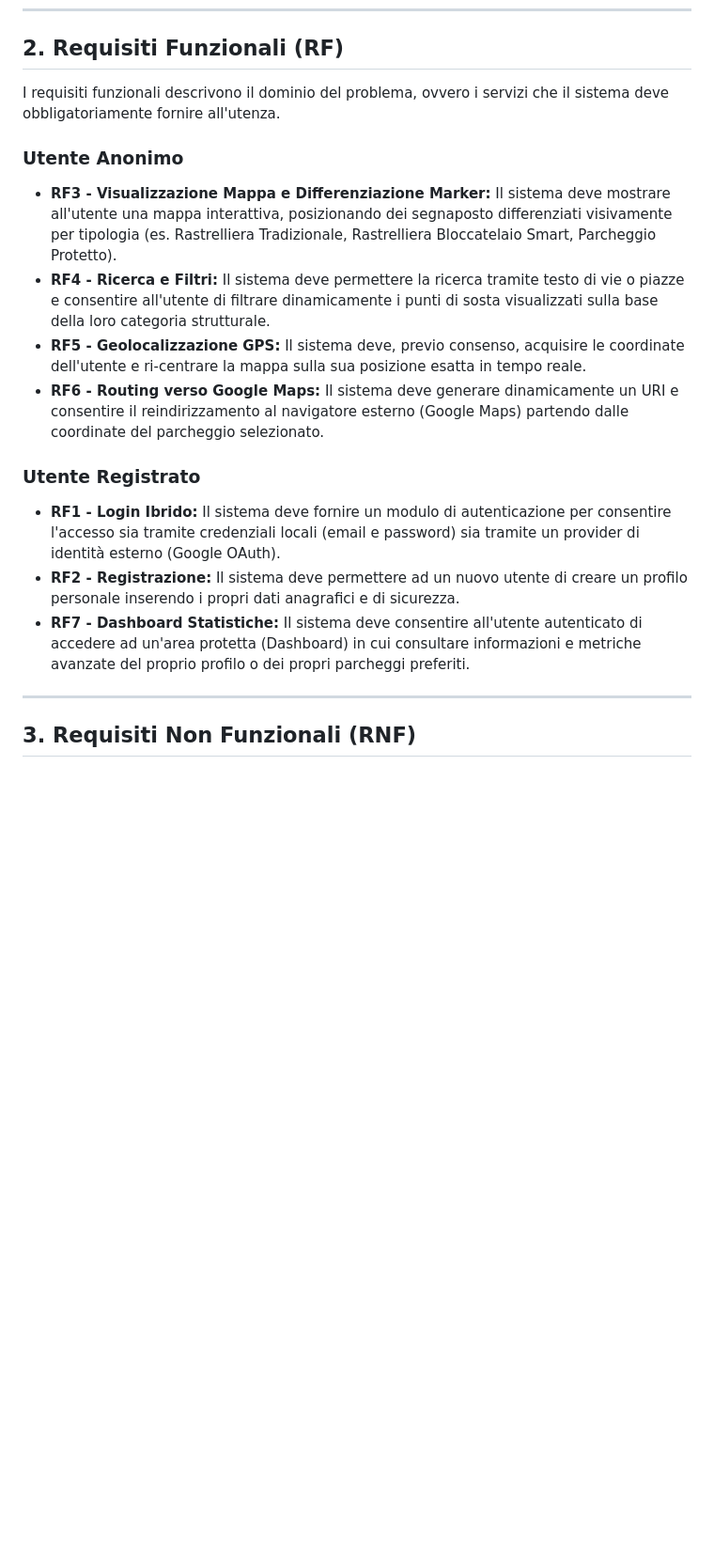
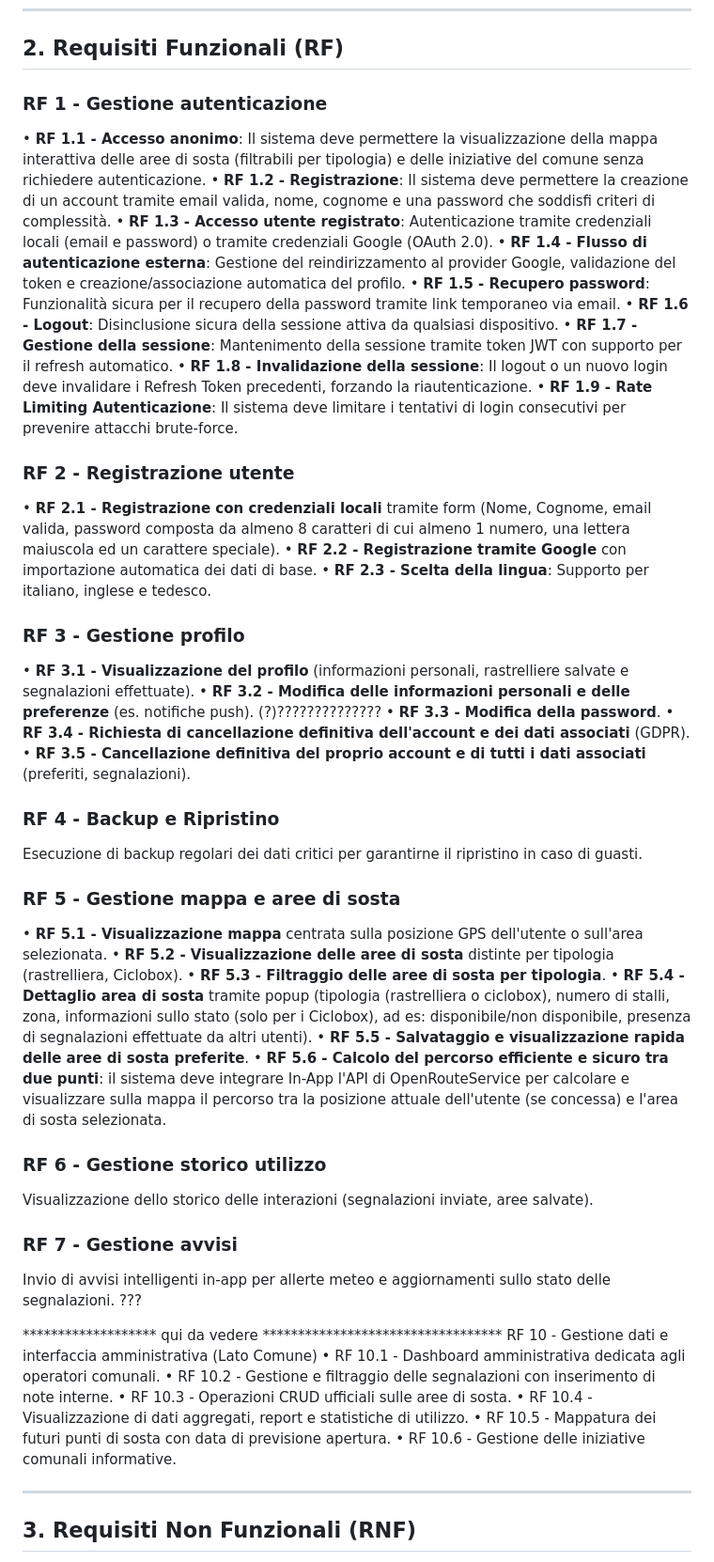
Before and after one commit to edvinhelmi/Cycle-Place, a Markdown page: docs/D1_Descrizione_Progetto.md, the part around one of its changes. Shown at 94% size. GitHub-like rendering; blank space fills up the shorter version.

```diff
--- a/docs/D1_Descrizione_Progetto.md
+++ b/docs/D1_Descrizione_Progetto.md
@@ -53,18 +52,55 @@ Le funzionalità principali dell'applicazione sono state definite per risolvere
 
 ## 2. Requisiti Funzionali (RF)
 
-I requisiti funzionali descrivono il dominio del problema, ovvero i servizi che il sistema deve obbligatoriamente fornire all'utenza.
+### RF 1 - Gestione autenticazione
+• **RF 1.1 - Accesso anonimo**: Il sistema deve permettere la visualizzazione della mappa interattiva delle aree di sosta (filtrabili per tipologia) e delle iniziative del comune senza richiedere autenticazione.
+• **RF 1.2 - Registrazione**: Il sistema deve permettere la creazione di un account tramite email valida, nome, cognome e una password che soddisfi criteri di complessità.
+• **RF 1.3 - Accesso utente registrato**: Autenticazione tramite credenziali locali (email e password) o tramite credenziali Google (OAuth 2.0).
+• **RF 1.4 - Flusso di autenticazione esterna**: Gestione del reindirizzamento al provider Google, validazione del token e creazione/associazione automatica del profilo.
+• **RF 1.5 - Recupero password**: Funzionalità sicura per il recupero della password tramite link temporaneo via email.
+• **RF 1.6 - Logout**: Disinclusione sicura della sessione attiva da qualsiasi dispositivo.
+• **RF 1.7 - Gestione della sessione**: Mantenimento della sessione tramite token JWT con supporto per il refresh automatico.
+• **RF 1.8 - Invalidazione della sessione**: Il logout o un nuovo login deve invalidare i Refresh Token precedenti, forzando la riautenticazione.
+• **RF 1.9 - Rate Limiting Autenticazione**: Il sistema deve limitare i tentativi di login consecutivi per prevenire attacchi brute-force.
 
-### Utente Anonimo
-* **RF3 - Visualizzazione Mappa e Differenziazione Marker:** Il sistema deve mostrare all'utente una mappa interattiva, posizionando dei segnaposto differenziati visivamente per tipologia (es. Rastrelliera Tradizionale, Rastrelliera Bloccatelaio Smart, Parcheggio Protetto).
-* **RF4 - Ricerca e Filtri:** Il sistema deve permettere la ricerca tramite testo di vie o piazze e consentire all'utente di filtrare dinamicamente i punti di sosta visualizzati sulla base della loro categoria strutturale.
-* **RF5 - Geolocalizzazione GPS:** Il sistema deve, previo consenso, acquisire le coordinate dell'utente e ri-centrare la mappa sulla sua posizione esatta in tempo reale.
-* **RF6 - Routing verso Google Maps:** Il sistema deve generare dinamicamente un URI e consentire il reindirizzamento al navigatore esterno (Google Maps) partendo dalle coordinate del parcheggio selezionato.
+### RF 2 - Registrazione utente
+• **RF 2.1 - Registrazione con credenziali locali** tramite form (Nome, Cognome, email valida, password composta da almeno 8 caratteri di cui almeno 1 numero, una lettera maiuscola ed un carattere speciale).
+• **RF 2.2 - Registrazione tramite Google** con importazione automatica dei dati di base.
+• **RF 2.3 - Scelta della lingua**: Supporto per italiano, inglese e tedesco.
 
-### Utente Registrato
-* **RF1 - Login Ibrido:** Il sistema deve fornire un modulo di autenticazione per consentire l'accesso sia tramite credenziali locali (email e password) sia tramite un provider di identità esterno (Google OAuth).
-* **RF2 - Registrazione:** Il sistema deve permettere ad un nuovo utente di creare un profilo personale inserendo i propri dati anagrafici e di sicurezza.
-* **RF7 - Dashboard Statistiche:** Il sistema deve consentire all'utente autenticato di accedere ad un'area protetta (Dashboard) in cui consultare informazioni e metriche avanzate del proprio profilo o dei propri parcheggi preferiti.
+### RF 3 - Gestione profilo
+• **RF 3.1 - Visualizzazione del profilo** (informazioni personali, rastrelliere salvate e segnalazioni effettuate).
+• **RF 3.2 - Modifica delle informazioni personali e delle preferenze** (es. notifiche push). (?)??????????????
+• **RF 3.3 - Modifica della password**.
+• **RF 3.4 - Richiesta di cancellazione definitiva dell'account e dei dati associati** (GDPR).
+• **RF 3.5 - Cancellazione definitiva del proprio account e di tutti i dati associati** (preferiti, segnalazioni).
+
+### RF 4 - Backup e Ripristino
+Esecuzione di backup regolari dei dati critici per garantirne il ripristino in caso di guasti.
+
+### RF 5 - Gestione mappa e aree di sosta
+• **RF 5.1 - Visualizzazione mappa** centrata sulla posizione GPS dell'utente o sull'area selezionata.
+• **RF 5.2 - Visualizzazione delle aree di sosta** distinte per tipologia (rastrelliera, Ciclobox).
+• **RF 5.3 - Filtraggio delle aree di sosta per tipologia**.
+• **RF 5.4 - Dettaglio area di sosta** tramite popup (tipologia (rastrelliera o ciclobox), numero di stalli, zona, informazioni sullo stato (solo per i Ciclobox), ad es: disponibile/non disponibile, presenza di segnalazioni effettuate da altri utenti).
+• **RF 5.5 - Salvataggio e visualizzazione rapida delle aree di sosta preferite**.
+• **RF 5.6 - Calcolo del percorso efficiente e sicuro tra due punti**: il sistema deve integrare In-App l'API di OpenRouteService per calcolare e visualizzare sulla mappa il percorso tra la posizione attuale dell'utente (se concessa) e l'area di sosta selezionata.
+
+### RF 6 - Gestione storico utilizzo
+Visualizzazione dello storico delle interazioni (segnalazioni inviate, aree salvate).
+
+### RF 7 - Gestione avvisi
+Invio di avvisi intelligenti in-app per allerte meteo e aggiornamenti sullo stato delle segnalazioni. ???
+
+******************* qui da vedere **********************************
+RF 10 - Gestione dati e interfaccia amministrativa (Lato Comune)
+• RF 10.1 - Dashboard amministrativa dedicata agli operatori comunali.
+• RF 10.2 - Gestione e filtraggio delle segnalazioni con inserimento di note interne.
+• RF 10.3 - Operazioni CRUD ufficiali sulle aree di sosta.
+• RF 10.4 - Visualizzazione di dati aggregati, report e statistiche di utilizzo.
+• RF 10.5 - Mappatura dei futuri punti di sosta con data di previsione apertura.
+• RF 10.6 - Gestione delle iniziative comunali informative.
+
 
 ---
 
```
Also changed, not shown: other parts of docs/D1_Descrizione_Progetto.md (+21 -9 lines).
